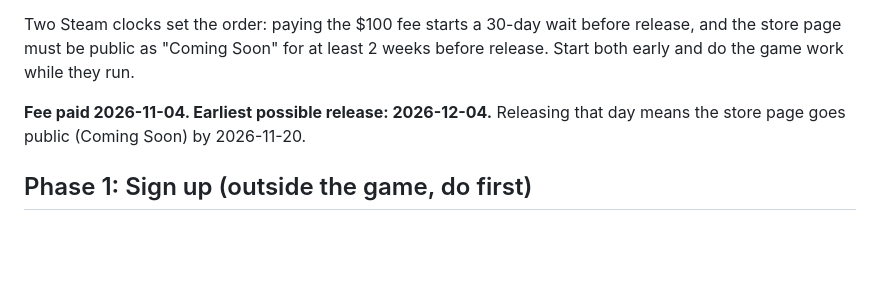
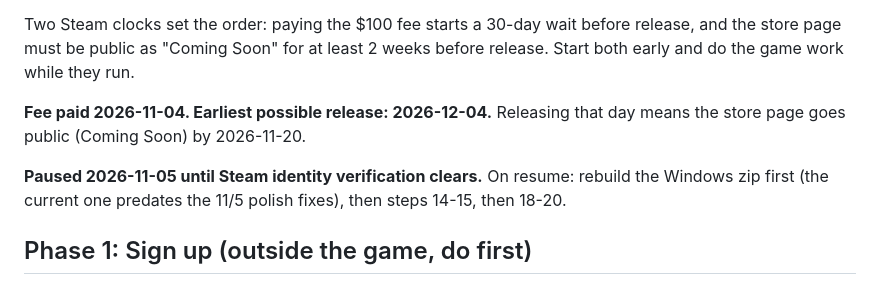
Before and after one commit to fakeronjan/fakebasketball, a Markdown page: devlog/2026-11-03 steam release checklist.md, the part around the change. Rendered like a GitHub page; blank space fills up the shorter version.

Commit message:
Checklist: note pause until Steam identity verification clears
Co-Authored-By: Claude Opus 5.5 <noreply@anthropic.com>

```diff
--- a/devlog/2026-11-03 steam release checklist.md
+++ b/devlog/2026-11-03 steam release checklist.md
@@ -5,6 +5,8 @@ Plan: Windows-only launch at $1.99. Live copy at fakebasketball.com/checklist/ (
 Two Steam clocks set the order: paying the $100 fee starts a 30-day wait before release, and the store page must be public as "Coming Soon" for at least 2 weeks before release. Start both early and do the game work while they run.
 
 **Fee paid 2026-11-04. Earliest possible release: 2026-12-04.** Releasing that day means the store page goes public (Coming Soon) by 2026-11-20.
+
+**Paused 2026-11-05 until Steam identity verification clears.** On resume: rebuild the Windows zip first (the current one predates the 11/5 polish fixes), then steps 14-15, then 18-20.
 
 ## Phase 1: Sign up (outside the game, do first)
 1. [x] Pick the developer/publisher name shown on the store: fakeronjan for both
```
